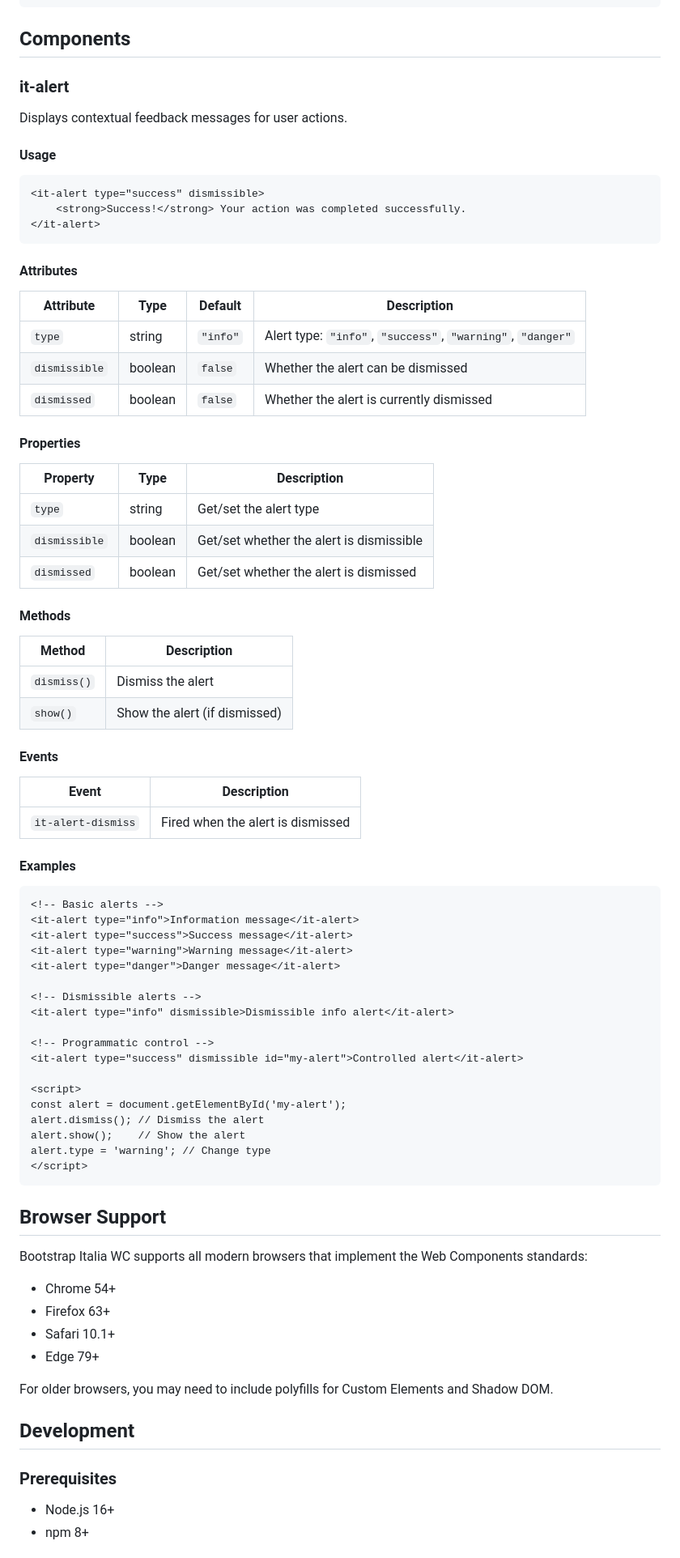
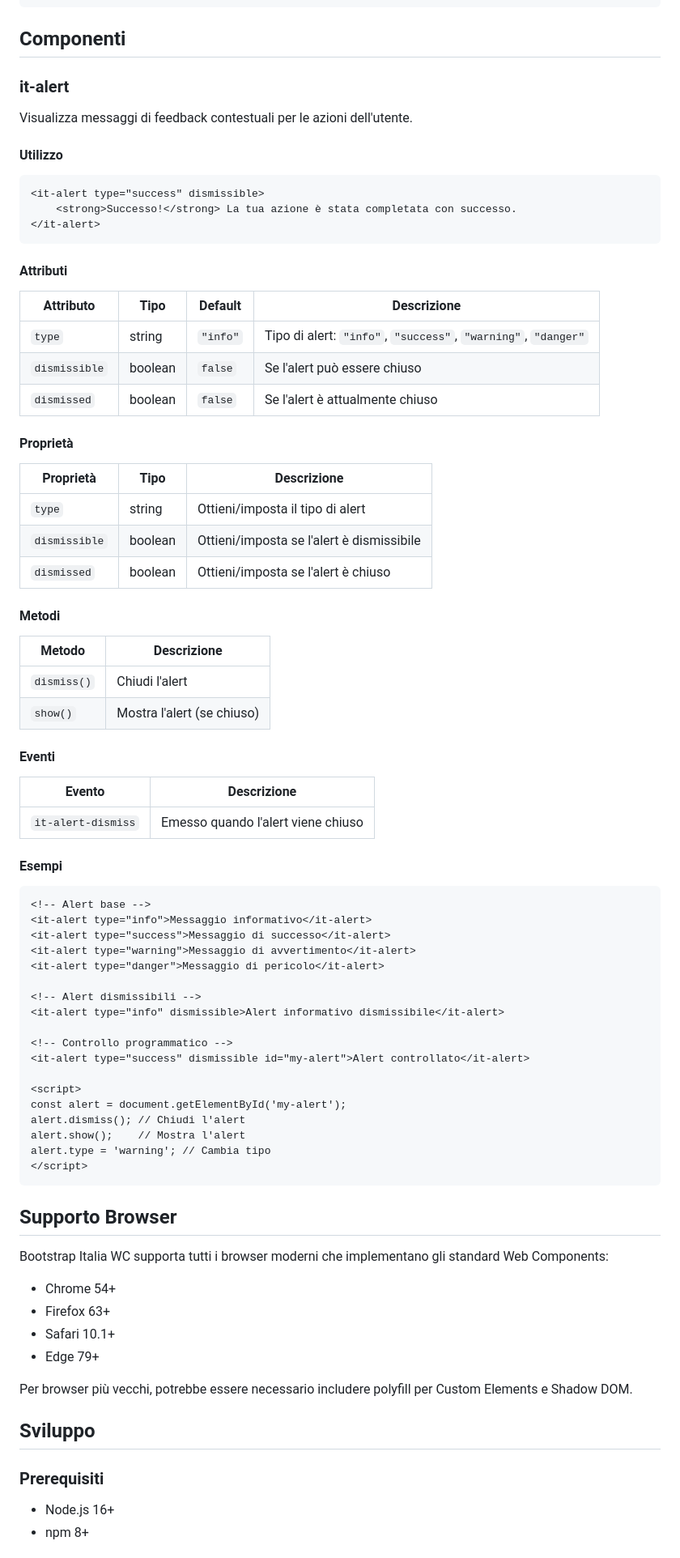
Before and after one commit to blacksoulgem95/bootstrap-italia-wc, a Markdown page: README.md, the part around one of its changes. Shown at 81% size. Drawn GitHub-style.

````diff
--- a/README.md
+++ b/README.md
@@ -83,86 +83,86 @@ document.addEventListener('it-alert-dismiss', function(event) {
 });
 ```
 
-## Components
+## Componenti
 
 ### it-alert
 
-Displays contextual feedback messages for user actions.
+Visualizza messaggi di feedback contestuali per le azioni dell'utente.
 
-#### Usage
+#### Utilizzo
 
 ```html
 <it-alert type="success" dismissible>
-    <strong>Success!</strong> Your action was completed successfully.
+    <strong>Successo!</strong> La tua azione è stata completata con successo.
 </it-alert>
 ```
 
-#### Attributes
+#### Attributi
 
-| Attribute | Type | Default | Description |
+| Attributo | Tipo | Default | Descrizione |
 |-----------|------|---------|-------------|
-| `type` | string | `"info"` | Alert type: `"info"`, `"success"`, `"warning"`, `"danger"` |
-| `dismissible` | boolean | `false` | Whether the alert can be dismissed |
-| `dismissed` | boolean | `false` | Whether the alert is currently dismissed |
+| `type` | string | `"info"` | Tipo di alert: `"info"`, `"success"`, `"warning"`, `"danger"` |
+| `dismissible` | boolean | `false` | Se l'alert può essere chiuso |
+| `dismissed` | boolean | `false` | Se l'alert è attualmente chiuso |
 
-#### Properties
+#### Proprietà
 
-| Property | Type | Description |
-|----------|------|-------------|
-| `type` | string | Get/set the alert type |
-| `dismissible` | boolean | Get/set whether the alert is dismissible |
-| `dismissed` | boolean | Get/set whether the alert is dismissed |
+| Proprietà | Tipo | Descrizione |
+|-----------|------|-------------|
+| `type` | string | Ottieni/imposta il tipo di alert |
+| `dismissible` | boolean | Ottieni/imposta se l'alert è dismissibile |
+| `dismissed` | boolean | Ottieni/imposta se l'alert è chiuso |
 
-#### Methods
+#### Metodi
 
-| Method | Description |
+| Metodo | Descrizione |
 |--------|-------------|
-| `dismiss()` | Dismiss the alert |
-| `show()` | Show the alert (if dismissed) |
+| `dismiss()` | Chiudi l'alert |
+| `show()` | Mostra l'alert (se chiuso) |
 
-#### Events
+#### Eventi
 
-| Event | Description |
-|-------|-------------|
-| `it-alert-dismiss` | Fired when the alert is dismissed |
+| Evento | Descrizione |
+|--------|-------------|
+| `it-alert-dismiss` | Emesso quando l'alert viene chiuso |
 
-#### Examples
+#### Esempi
 
 ```html
-<!-- Basic alerts -->
-<it-alert type="info">Information message</it-alert>
-<it-alert type="success">Success message</it-alert>
-<it-alert type="warning">Warning message</it-alert>
-<it-alert type="danger">Danger message</it-alert>
+<!-- Alert base -->
+<it-alert type="info">Messaggio informativo</it-alert>
+<it-alert type="success">Messaggio di successo</it-alert>
+<it-alert type="warning">Messaggio di avvertimento</it-alert>
+<it-alert type="danger">Messaggio di pericolo</it-alert>
 
-<!-- Dismissible alerts -->
-<it-alert type="info" dismissible>Dismissible info alert</it-alert>
+<!-- Alert dismissibili -->
+<it-alert type="info" dismissible>Alert informativo dismissibile</it-alert>
 
-<!-- Programmatic control -->
-<it-alert type="success" dismissible id="my-alert">Controlled alert</it-alert>
+<!-- Controllo programmatico -->
+<it-alert type="success" dismissible id="my-alert">Alert controllato</it-alert>
 
 <script>
 const alert = document.getElementById('my-alert');
-alert.dismiss(); // Dismiss the alert
-alert.show();    // Show the alert
-alert.type = 'warning'; // Change type
+alert.dismiss(); // Chiudi l'alert
+alert.show();    // Mostra l'alert
+alert.type = 'warning'; // Cambia tipo
 </script>
 ```
 
-## Browser Support
+## Supporto Browser
 
-Bootstrap Italia WC supports all modern browsers that implement the Web Components standards:
+Bootstrap Italia WC supporta tutti i browser moderni che implementano gli standard Web Components:
 
 - Chrome 54+
 - Firefox 63+
 - Safari 10.1+
 - Edge 79+
 
-For older browsers, you may need to include polyfills for Custom Elements and Shadow DOM.
+Per browser più vecchi, potrebbe essere necessario includere polyfill per Custom Elements e Shadow DOM.
 
-## Development
+## Sviluppo
 
-### Prerequisites
+### Prerequisiti
 
 - Node.js 16+
 - npm 8+
````
Also changed, not shown: other parts of README.md (+76 -76 lines), AGENT.md (+22 -2 lines).
